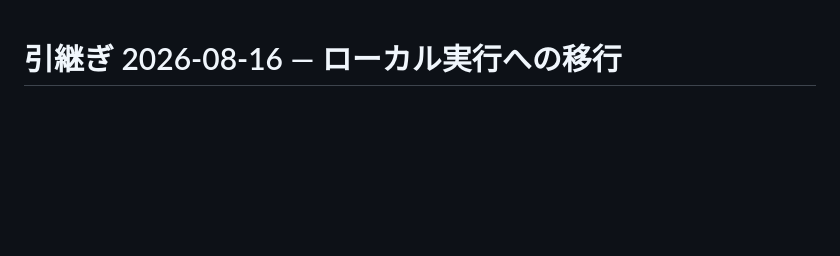
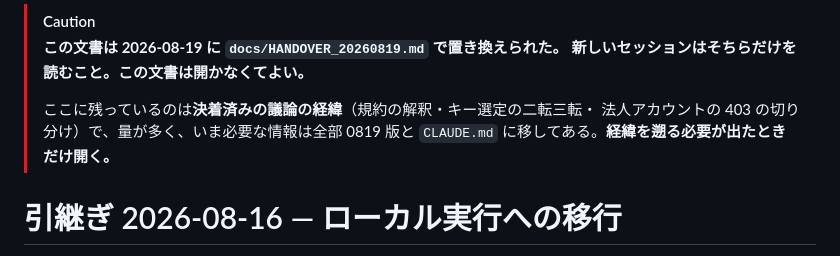
Before and after one commit to kitahara-6355/antigravity-video-studio, a Markdown page: docs/HANDOVER_20260816.md, the part around the change. Rendered like a GitHub page; blank space fills up the shorter version.

```diff
--- a/docs/HANDOVER_20260816.md
+++ b/docs/HANDOVER_20260816.md
@@ -1,3 +1,11 @@
+> [!CAUTION]
+> **この文書は 2026-08-19 に `docs/HANDOVER_20260819.md` で置き換えられた。**
+> **新しいセッションはそちらだけを読むこと。この文書は開かなくてよい。**
+>
+> ここに残っているのは**決着済みの議論の経緯**（規約の解釈・キー選定の二転三転・
+> 法人アカウントの 403 の切り分け）で、量が多く、いま必要な情報は全部
+> 0819 版と `CLAUDE.md` に移してある。**経緯を遡る必要が出たときだけ開く。**
+
 # 引継ぎ 2026-08-16 — ローカル実行への移行
 
 **このセッションで読むのはこの1枚だけでいい。** 他の docs は必要になってから開く。
```
Also changed, not shown: docs/HANDOVER_20260819.md (added, +171 -0 lines).
